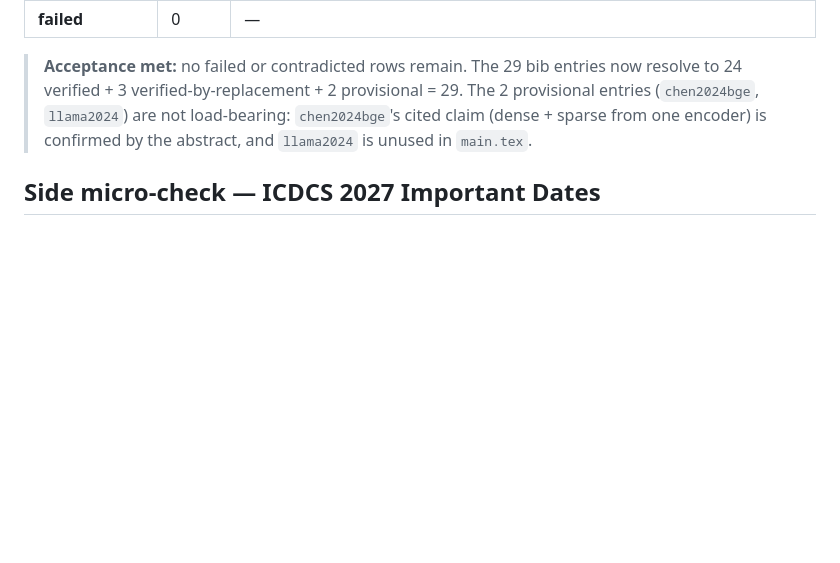
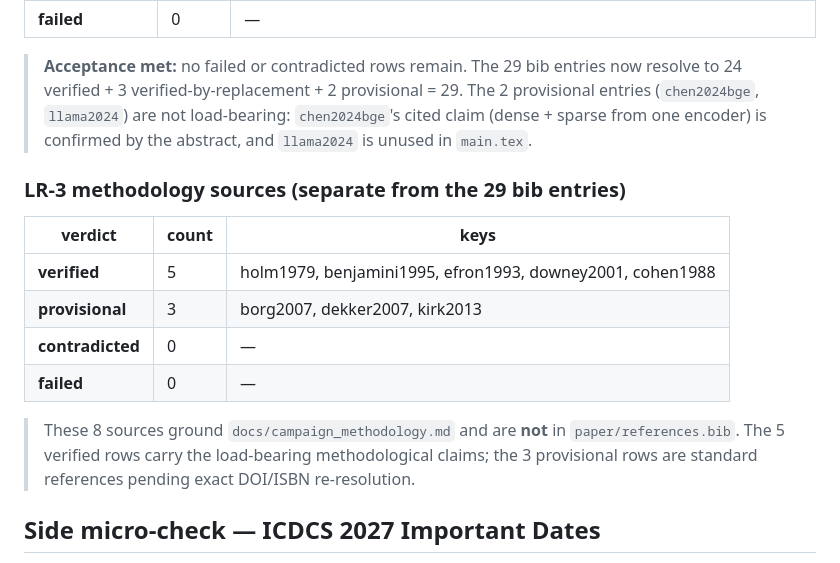
Before and after one commit to ApatheticMioz/geo-distributed-hybrid-rag, a Markdown page: docs/literature_ledger.md, the part around one of its changes. Rendered like a GitHub page; blank space fills up the shorter version.

Commit message:
docs: campaign methodology grounded in measurement literature

```diff
--- a/docs/literature_ledger.md
+++ b/docs/literature_ledger.md
@@ -86,6 +103,17 @@ All three originally-failed entries have been replaced with verified sources (fu
 
 > **Acceptance met:** no failed or contradicted rows remain. The 29 bib entries now resolve to 24 verified + 3 verified-by-replacement + 2 provisional = 29. The 2 provisional entries (`chen2024bge`, `llama2024`) are not load-bearing: `chen2024bge`'s cited claim (dense + sparse from one encoder) is confirmed by the abstract, and `llama2024` is unused in `main.tex`.
 
+### LR-3 methodology sources (separate from the 29 bib entries)
+
+| verdict | count | keys |
+|---|---|---|
+| **verified** | 5 | holm1979, benjamini1995, efron1993, downey2001, cohen1988 |
+| **provisional** | 3 | borg2007, dekker2007, kirk2013 |
+| **contradicted** | 0 | — |
+| **failed** | 0 | — |
+
+> These 8 sources ground `docs/campaign_methodology.md` and are **not** in `paper/references.bib`. The 5 verified rows carry the load-bearing methodological claims; the 3 provisional rows are standard references pending exact DOI/ISBN re-resolution.
+
 ## Side micro-check — ICDCS 2027 Important Dates
 
 **Still TBD.** The `https://icdcs2027.icdcs.org/important-dates` page 404s, but the homepage's "Important Dates (AoE)" table lists Research Papers, Workshop Proposals/Papers, Doctoral Consortium, Tutorials, Posters, Demos, and Industry Events all as **TBD** (site went online 01/09/2026; conference is 5–8 July 2027, Melbourne).
```
Also changed, not shown: other parts of docs/literature_ledger.md (+17 -0 lines), docs/campaign_methodology.md (added, +44 -0 lines).
